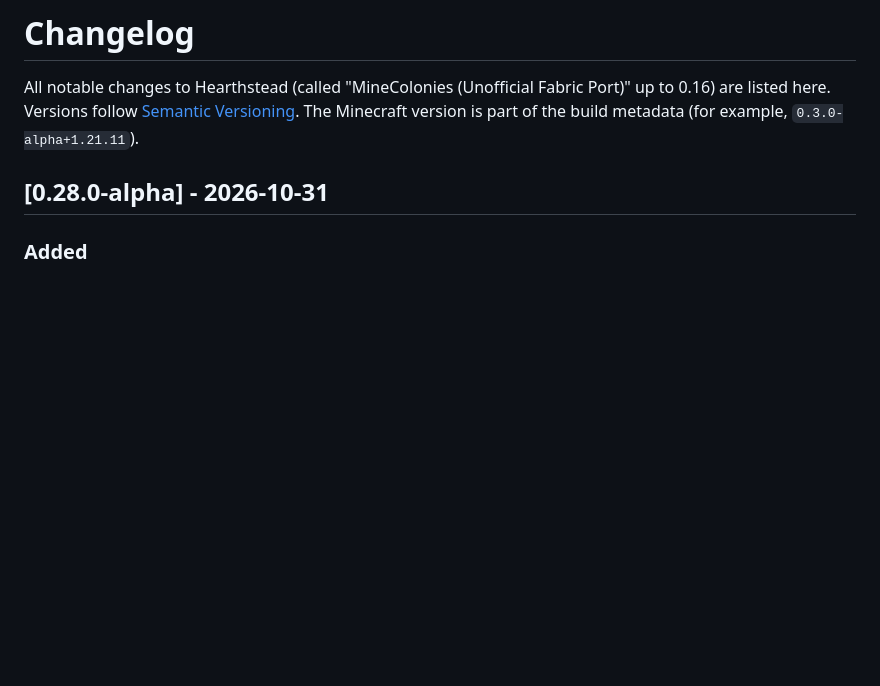
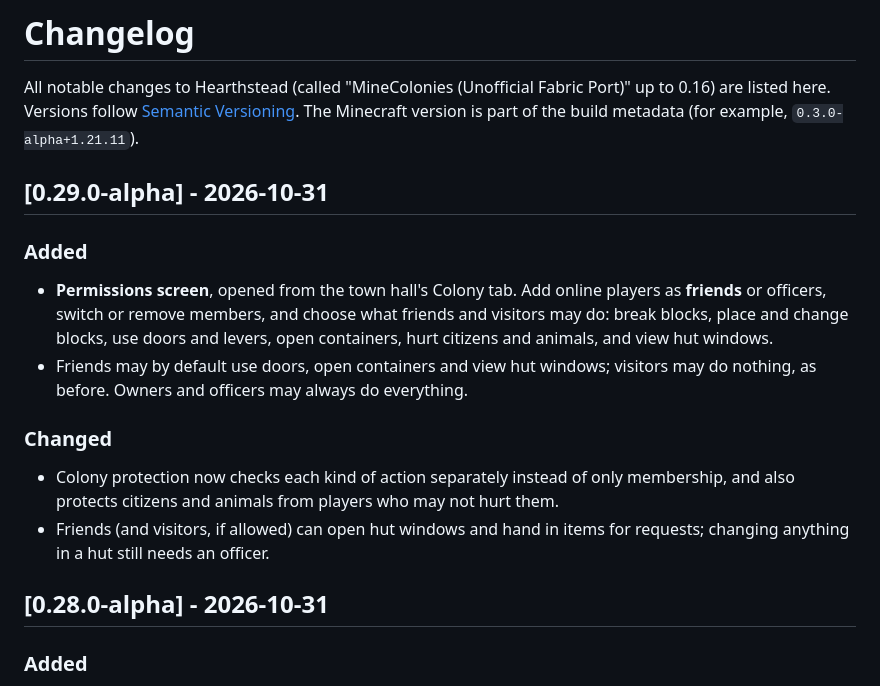
Before and after one commit to PikachuX0303/Hearthstead, a Markdown page: CHANGELOG.md, the part around the change. GitHub-like rendering; blank space fills up the shorter version.

```diff
--- a/CHANGELOG.md
+++ b/CHANGELOG.md
@@ -4,6 +4,22 @@ All notable changes to Hearthstead (called "MineColonies (Unofficial Fabric Port
 are listed here.
 Versions follow [Semantic Versioning](https://semver.org/). The Minecraft version is
 part of the build metadata (for example, `0.3.0-alpha+1.21.11`).
+
+## [0.29.0-alpha] - 2026-10-31
+
+### Added
+- **Permissions screen**, opened from the town hall's Colony tab. Add online players as
+  **friends** or officers, switch or remove members, and choose what friends and visitors may do:
+  break blocks, place and change blocks, use doors and levers, open containers, hurt citizens and
+  animals, and view hut windows.
+- Friends may by default use doors, open containers and view hut windows; visitors may do nothing,
+  as before. Owners and officers may always do everything.
+
+### Changed
+- Colony protection now checks each kind of action separately instead of only membership, and
+  also protects citizens and animals from players who may not hurt them.
+- Friends (and visitors, if allowed) can open hut windows and hand in items for requests;
+  changing anything in a hut still needs an officer.
 
 ## [0.28.0-alpha] - 2026-10-31
 
```
Also changed, not shown: README.md (+26 -3 lines), docs/screenshots/permissions.png (added), 17 other files.
